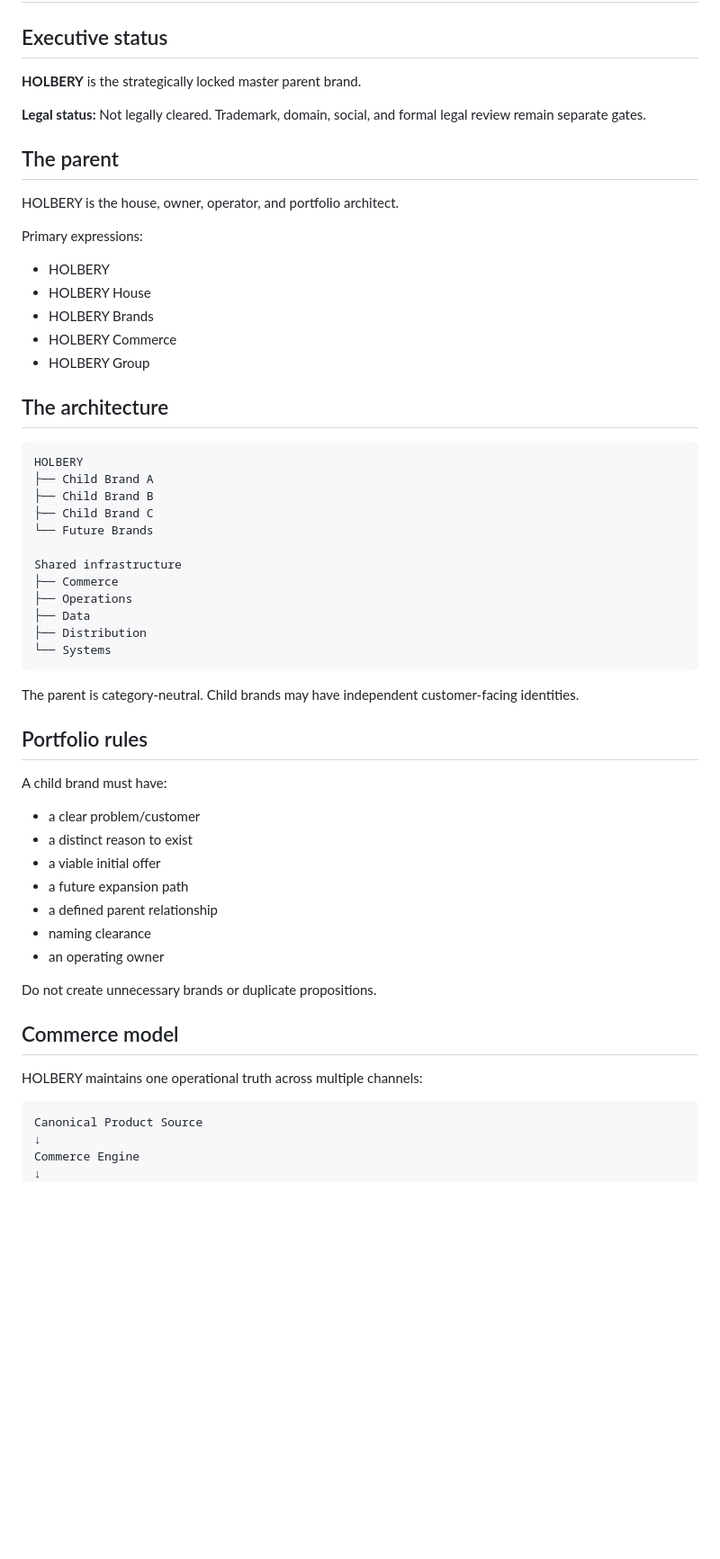
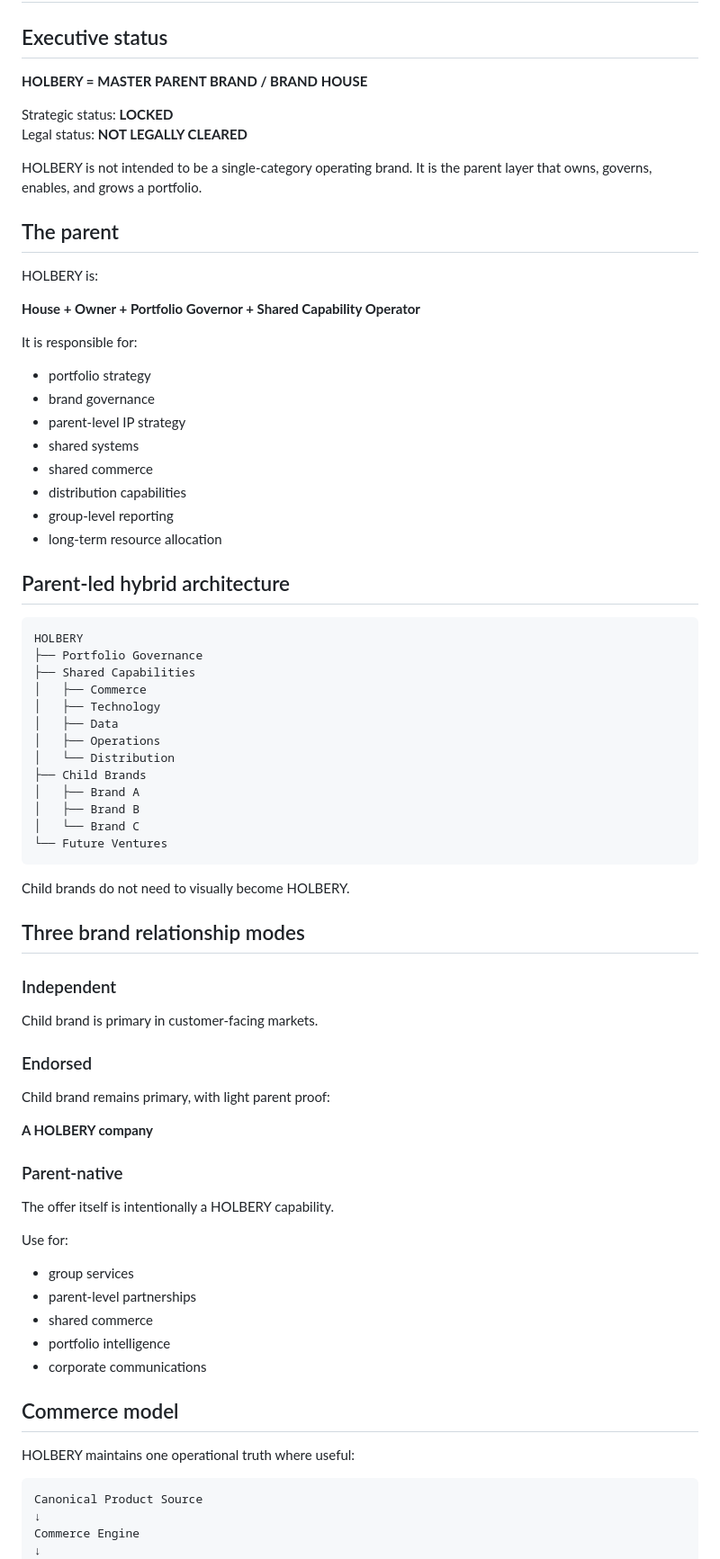
Before and after one commit to Sparkmind-obp-off/Holbery, a Markdown page: docs/00_MASTER_BRAND_BIBLE.md, the part around one of its changes. Shown at 90% size. Rendered like a GitHub page; blank space fills up the shorter version.

Commit message:
docs: update holbery master brand bible architecture

````diff
--- a/docs/00_MASTER_BRAND_BIBLE.md
+++ b/docs/00_MASTER_BRAND_BIBLE.md
@@ -2,58 +2,72 @@
 
 ## Executive status
 
-**HOLBERY** is the strategically locked master parent brand.
+**HOLBERY = MASTER PARENT BRAND / BRAND HOUSE**
 
-**Legal status:** Not legally cleared. Trademark, domain, social, and formal legal review remain separate gates.
+Strategic status: **LOCKED**
+Legal status: **NOT LEGALLY CLEARED**
+
+HOLBERY is not intended to be a single-category operating brand. It is the parent layer that owns, governs, enables, and grows a portfolio.
 
 ## The parent
 
-HOLBERY is the house, owner, operator, and portfolio architect.
+HOLBERY is:
 
-Primary expressions:
+**House + Owner + Portfolio Governor + Shared Capability Operator**
 
-- HOLBERY
-- HOLBERY House
-- HOLBERY Brands
-- HOLBERY Commerce
-- HOLBERY Group
+It is responsible for:
+- portfolio strategy
+- brand governance
+- parent-level IP strategy
+- shared systems
+- shared commerce
+- distribution capabilities
+- group-level reporting
+- long-term resource allocation
 
-## The architecture
+## Parent-led hybrid architecture
 
 ```
 HOLBERY
-├── Child Brand A
-├── Child Brand B
-├── Child Brand C
-└── Future Brands
-
-Shared infrastructure
-├── Commerce
-├── Operations
-├── Data
-├── Distribution
-└── Systems
+├── Portfolio Governance
+├── Shared Capabilities
+│   ├── Commerce
+│   ├── Technology
+│   ├── Data
+│   ├── Operations
+│   └── Distribution
+├── Child Brands
+│   ├── Brand A
+│   ├── Brand B
+│   └── Brand C
+└── Future Ventures
 ```
 
-The parent is category-neutral. Child brands may have independent customer-facing identities.
+Child brands do not need to visually become HOLBERY.
 
-## Portfolio rules
+## Three brand relationship modes
 
-A child brand must have:
+### Independent
+Child brand is primary in customer-facing markets.
 
-- a clear problem/customer
-- a distinct reason to exist
-- a viable initial offer
-- a future expansion path
-- a defined parent relationship
-- naming clearance
-- an operating owner
+### Endorsed
+Child brand remains primary, with light parent proof:
 
-Do not create unnecessary brands or duplicate propositions.
+**A HOLBERY company**
+
+### Parent-native
+The offer itself is intentionally a HOLBERY capability.
+
+Use for:
+- group services
+- parent-level partnerships
+- shared commerce
+- portfolio intelligence
+- corporate communications
 
 ## Commerce model
 
-HOLBERY maintains one operational truth across multiple channels:
+HOLBERY maintains one operational truth where useful:
 
 ```
 Canonical Product Source
````
Also changed, not shown: other parts of docs/00_MASTER_BRAND_BIBLE.md (+23 -24 lines).
